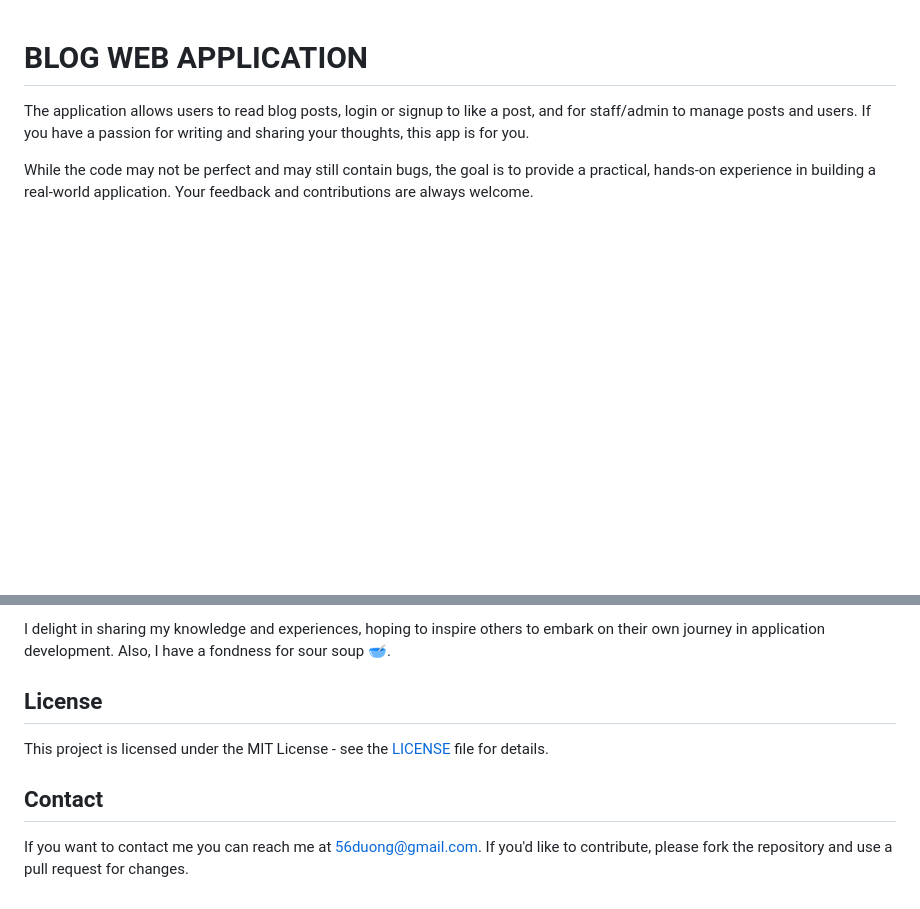
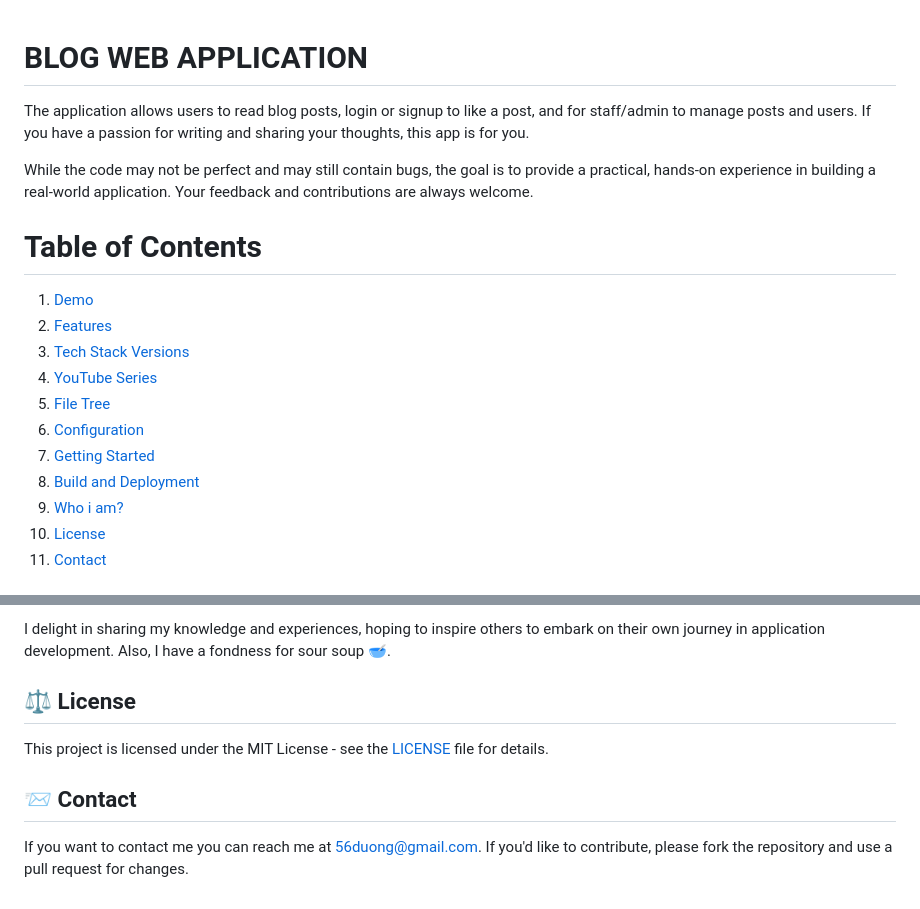
Before and after one commit to 56duong/angular-springboot-blog-webapp, a Markdown page: README.md, 2 parts joined by grey strips. Drawn GitHub-style; blank space fills up the shorter version.

```diff
--- a/README.md
+++ b/README.md
@@ -3,3 +3,19 @@
 The application allows users to read blog posts, login or signup to like a post, and for staff/admin to manage posts and users. If you have a passion for writing and sharing your thoughts, this app is for you.
 
 While the code may not be perfect and may still contain bugs, the goal is to provide a practical, hands-on experience in building a real-world application. Your feedback and contributions are always welcome.
+
+
+# Table of Contents
+1. [Demo](#demo)
+2. [Features](#features)
+3. [Tech Stack Versions](#tech-stack-versions)
+4. [YouTube Series](#youtube-series)
+5. [File Tree](#file-tree)
+6. [Configuration](#configuration)
+7. [Getting Started](#getting-started)
+8. [Build and Deployment](#build-and-deployment)
+9. [Who i am?](#who-i-am)
+10. [License](#license)
+11. [Contact](#contact)
+
+
@@ -198,11 +291,11 @@ A young developer, who dedicated to developing usable apps, not just 'homework a
 I delight in sharing my knowledge and experiences, hoping to inspire others to embark on their own journey in application development. Also, I have a fondness for sour soup :bowl_with_spoon:.
 
 
-## License
+## :balance_scale: License
 
 This project is licensed under the MIT License - see the [LICENSE](https://github.com/56duong/angular-springboot-blog-webapp/blob/master/LICENSE) file for details.
 
 
-## Contact
+## :incoming_envelope: Contact
 
 If you want to contact me you can reach me at <56duong@gmail.com>. If you'd like to contribute, please fork the repository and use a pull request for changes.
```
Also changed, not shown: other parts of README.md (+79 -2 lines).
